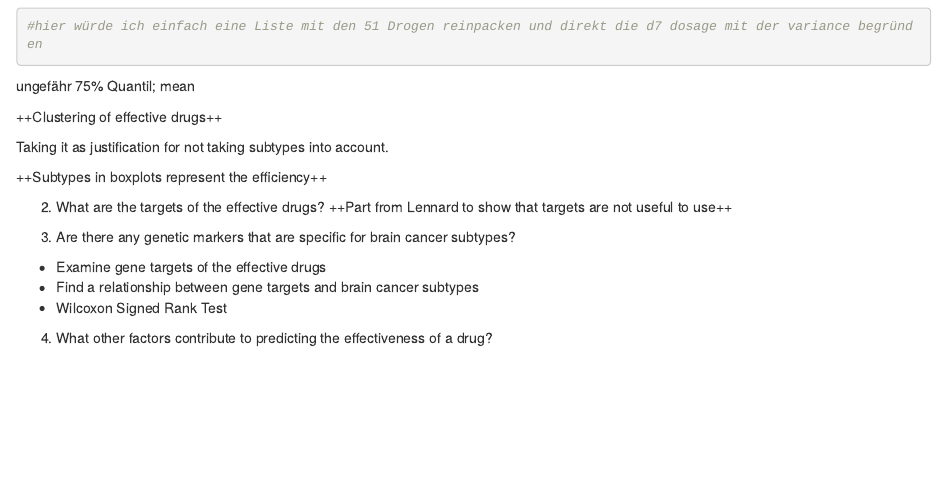
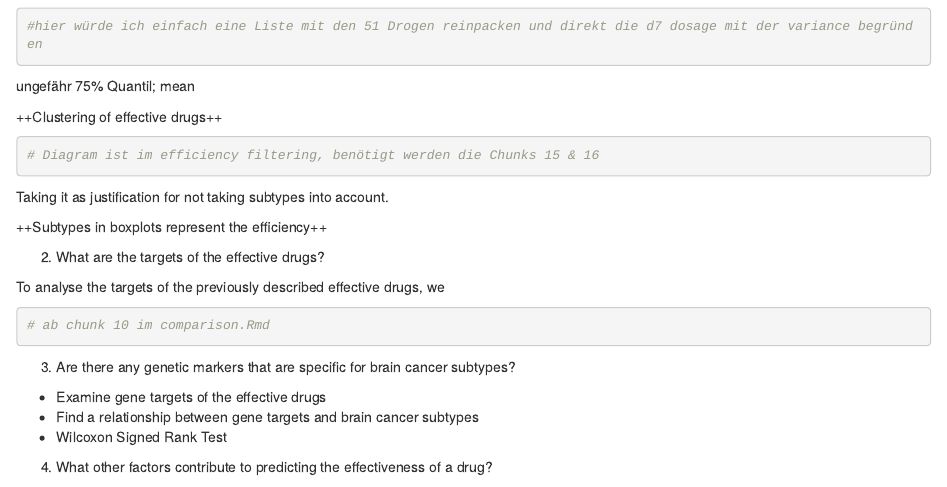
Before and after one commit to datascience-mobi/2021-topic-01-team-03, an R Markdown document (Report Topic 1 Group 3.Rmd): the page in a window 1100 px wide, from 1100 px down. Rendered offline with R 4.5, knitr and Pandoc, with nearby package versions.

Commit message:
Kleine Änderung im Report

````diff
--- a/Report Topic 1 Group 3.Rmd
+++ b/Report Topic 1 Group 3.Rmd
@@ -69,14 +69,25 @@ ungefähr 75% Quantil; mean
 
 ++Clustering of effective drugs++
 
+```{r}
+# Diagram ist im efficiency filtering, benötigt werden die Chunks 15 & 16
+```
+
+
 Taking it as justification for not taking subtypes into account.
 
 ++Subtypes in boxplots represent the efficiency++
 
 2) What are the targets of the effective drugs?
-++Part from Lennard to show that targets are not useful to use++
 
-4) Are there any genetic markers that are specific for brain cancer subtypes?
+To analyse the targets of the previously described effective drugs, we
+
+```{r}
+# ab chunk 10 im comparison.Rmd
+```
+
+
+3) Are there any genetic markers that are specific for brain cancer subtypes?
 - Examine gene targets of the effective drugs
 - Find a relationship between gene targets and brain cancer subtypes
 - Wilcoxon Signed Rank Test
````
